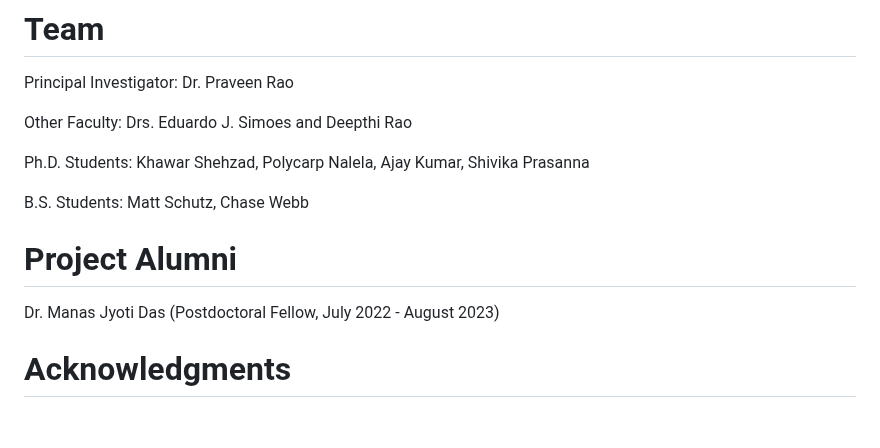
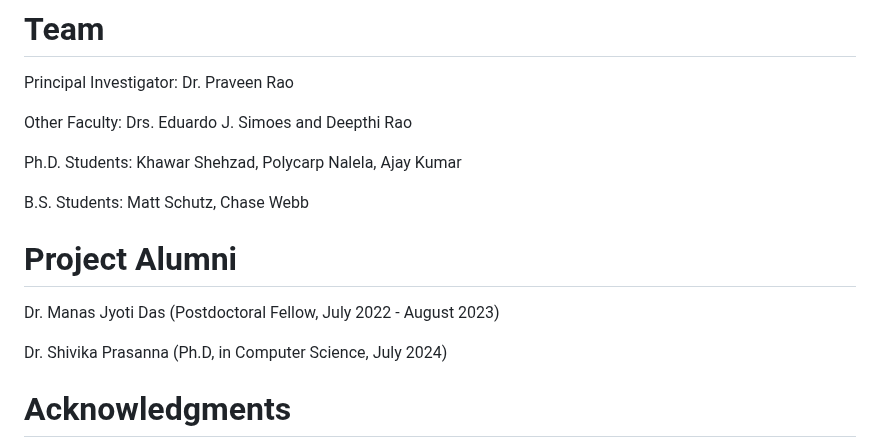
Before and after one commit to MU-Data-Science/GAF, a Markdown page: README.md, the part around the change. GitHub-like rendering; blank space fills up the shorter version.

Commit message:
Updating publications and team information

```diff
--- a/README.md
+++ b/README.md
@@ -29,7 +29,7 @@ Principal Investigator: Dr. Praveen Rao
 
 Other Faculty: Drs. Eduardo J. Simoes and Deepthi Rao
 
-Ph.D. Students: Khawar Shehzad, Polycarp Nalela, Ajay Kumar, Shivika Prasanna
+Ph.D. Students: Khawar Shehzad, Polycarp Nalela, Ajay Kumar
 
 B.S. Students: Matt Schutz, Chase Webb
 
@@ -37,6 +37,8 @@ B.S. Students: Matt Schutz, Chase Webb
 
 Dr. Manas Jyoti Das (Postdoctoral Fellow, July 2022 - August 2023)
 
+Dr. Shivika Prasanna (Ph.D, in Computer Science, July 2024)
+
 # Acknowledgments
 
 This work is supported by the National Science Foundation under Grant No. [2201583](https://www.nsf.gov/awardsearch/showAward?AWD_ID=2201583&HistoricalAwards=false).
```
